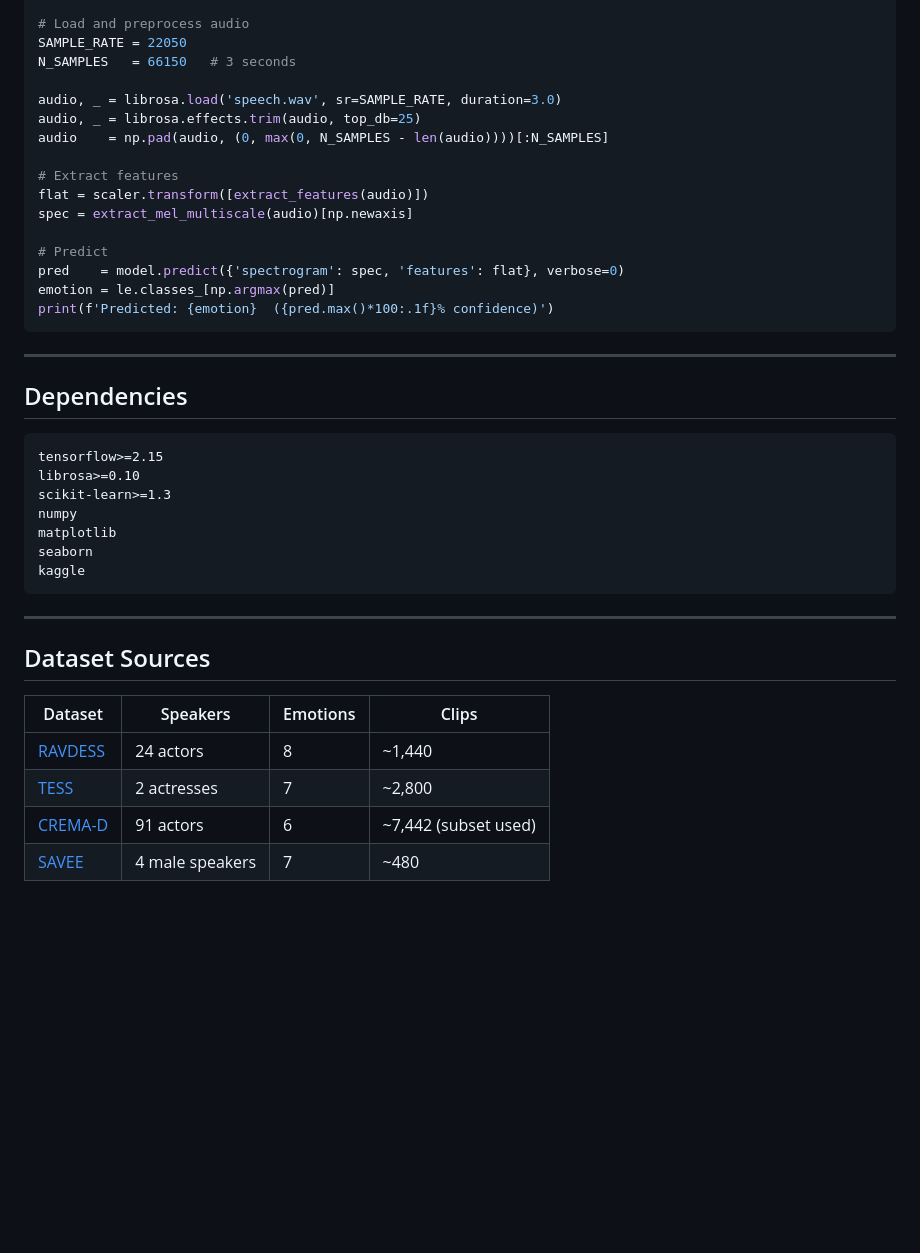
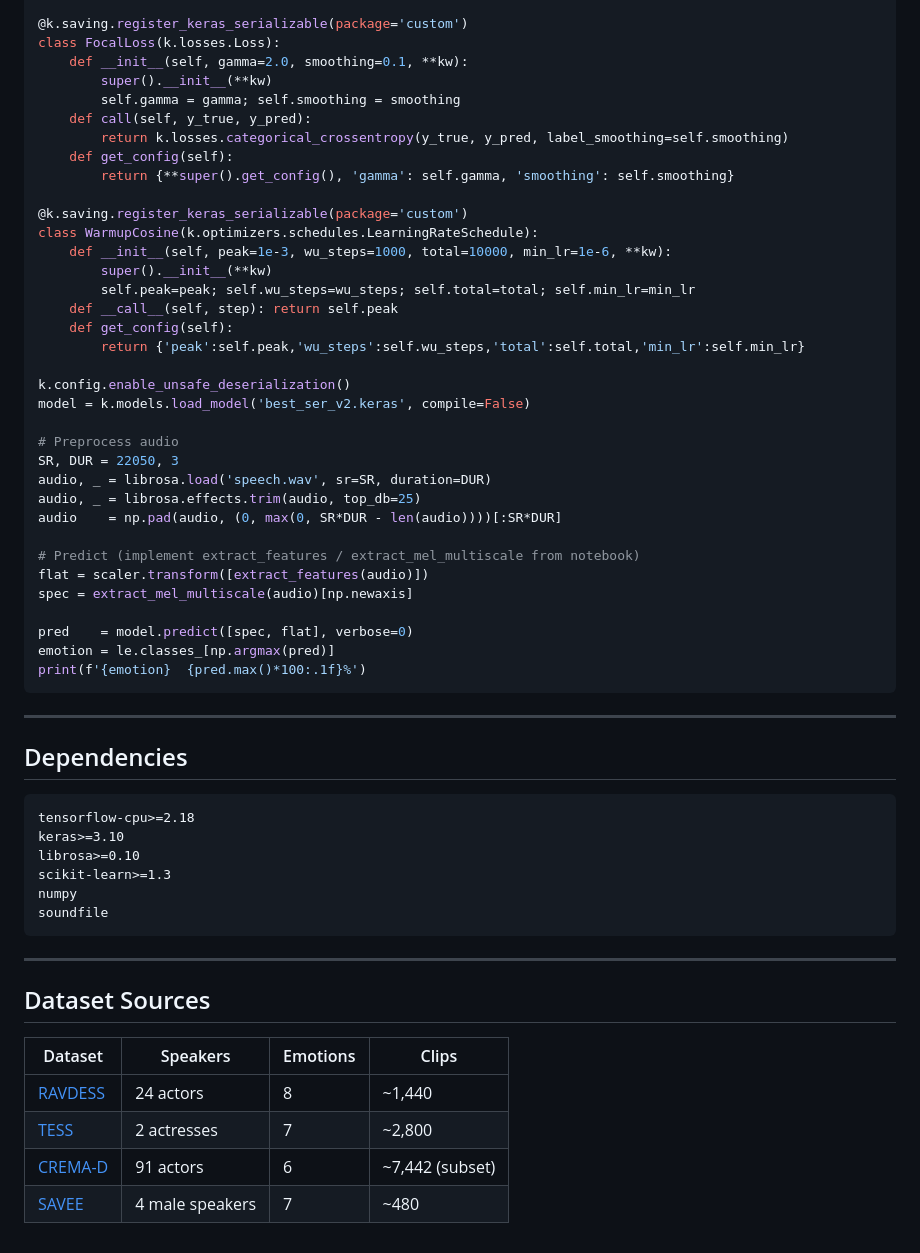
Before and after one commit to VeerR13/Speech-Emotion-Recognition, a Markdown page: README.md, the part around one of its changes. Drawn GitHub-style; blank space fills up the shorter version.

````diff
--- a/README.md
+++ b/README.md
@@ -176,20 +171,39 @@ model.compile(loss=FocalLoss(gamma=2.0, smoothing=0.1), metrics=['accuracy'])
 
-# Load and preprocess audio
-SAMPLE_RATE = 22050
-N_SAMPLES   = 66150   # 3 seconds
+@k.saving.register_keras_serializable(package='custom')
+class FocalLoss(k.losses.Loss):
+    def __init__(self, gamma=2.0, smoothing=0.1, **kw):
+        super().__init__(**kw)
+        self.gamma = gamma; self.smoothing = smoothing
+    def call(self, y_true, y_pred):
+        return k.losses.categorical_crossentropy(y_true, y_pred, label_smoothing=self.smoothing)
+    def get_config(self):
+        return {**super().get_config(), 'gamma': self.gamma, 'smoothing': self.smoothing}
 
-audio, _ = librosa.load('speech.wav', sr=SAMPLE_RATE, duration=3.0)
+@k.saving.register_keras_serializable(package='custom')
+class WarmupCosine(k.optimizers.schedules.LearningRateSchedule):
+    def __init__(self, peak=1e-3, wu_steps=1000, total=10000, min_lr=1e-6, **kw):
+        super().__init__(**kw)
+        self.peak=peak; self.wu_steps=wu_steps; self.total=total; self.min_lr=min_lr
+    def __call__(self, step): return self.peak
+    def get_config(self):
+        return {'peak':self.peak,'wu_steps':self.wu_steps,'total':self.total,'min_lr':self.min_lr}
+
+k.config.enable_unsafe_deserialization()
+model = k.models.load_model('best_ser_v2.keras', compile=False)
+
+# Preprocess audio
+SR, DUR = 22050, 3
+audio, _ = librosa.load('speech.wav', sr=SR, duration=DUR)
 audio, _ = librosa.effects.trim(audio, top_db=25)
-audio    = np.pad(audio, (0, max(0, N_SAMPLES - len(audio))))[:N_SAMPLES]
+audio    = np.pad(audio, (0, max(0, SR*DUR - len(audio))))[:SR*DUR]
 
-# Extract features
+# Predict (implement extract_features / extract_mel_multiscale from notebook)
 flat = scaler.transform([extract_features(audio)])
 spec = extract_mel_multiscale(audio)[np.newaxis]
 
-# Predict
-pred    = model.predict({'spectrogram': spec, 'features': flat}, verbose=0)
+pred    = model.predict([spec, flat], verbose=0)
 emotion = le.classes_[np.argmax(pred)]
-print(f'Predicted: {emotion}  ({pred.max()*100:.1f}% confidence)')
+print(f'{emotion}  {pred.max()*100:.1f}%')
 ```
 
 ---
@@ -197,13 +211,12 @@ print(f'Predicted: {emotion}  ({pred.max()*100:.1f}% confidence)')
 ## Dependencies
 
 ```
-tensorflow>=2.15
+tensorflow-cpu>=2.18
+keras>=3.10
 librosa>=0.10
 scikit-learn>=1.3
 numpy
-matplotlib
-seaborn
-kaggle
+soundfile
 ```
 
 ---
@@ -214,5 +227,5 @@ kaggle
 |---|---|---|---|
 | [RAVDESS](https://www.kaggle.com/datasets/uwrfkaggler/ravdess-emotional-speech-audio) | 24 actors | 8 | ~1,440 |
 | [TESS](https://www.kaggle.com/datasets/ejlok1/toronto-emotional-speech-set-tess) | 2 actresses | 7 | ~2,800 |
-| [CREMA-D](https://www.kaggle.com/datasets/ejlok1/cremad) | 91 actors | 6 | ~7,442 (subset used) |
+| [CREMA-D](https://www.kaggle.com/datasets/ejlok1/cremad) | 91 actors | 6 | ~7,442 (subset) |
 | [SAVEE](https://www.kaggle.com/datasets/ejlok1/surrey-audiovisual-expressed-emotion-savee) | 4 male speakers | 7 | ~480 |
````
Also changed, not shown: other parts of README.md (+64 -69 lines).
